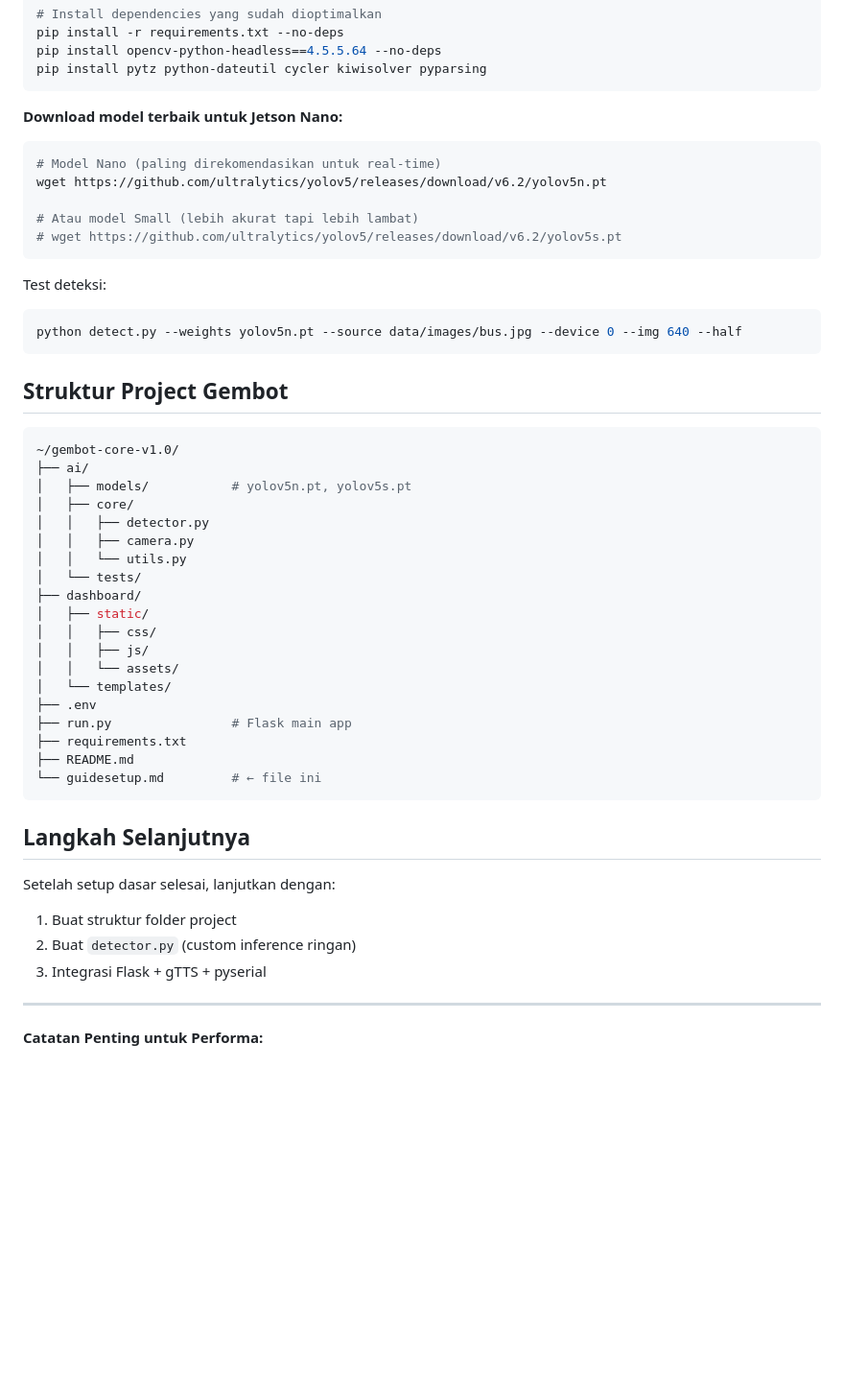
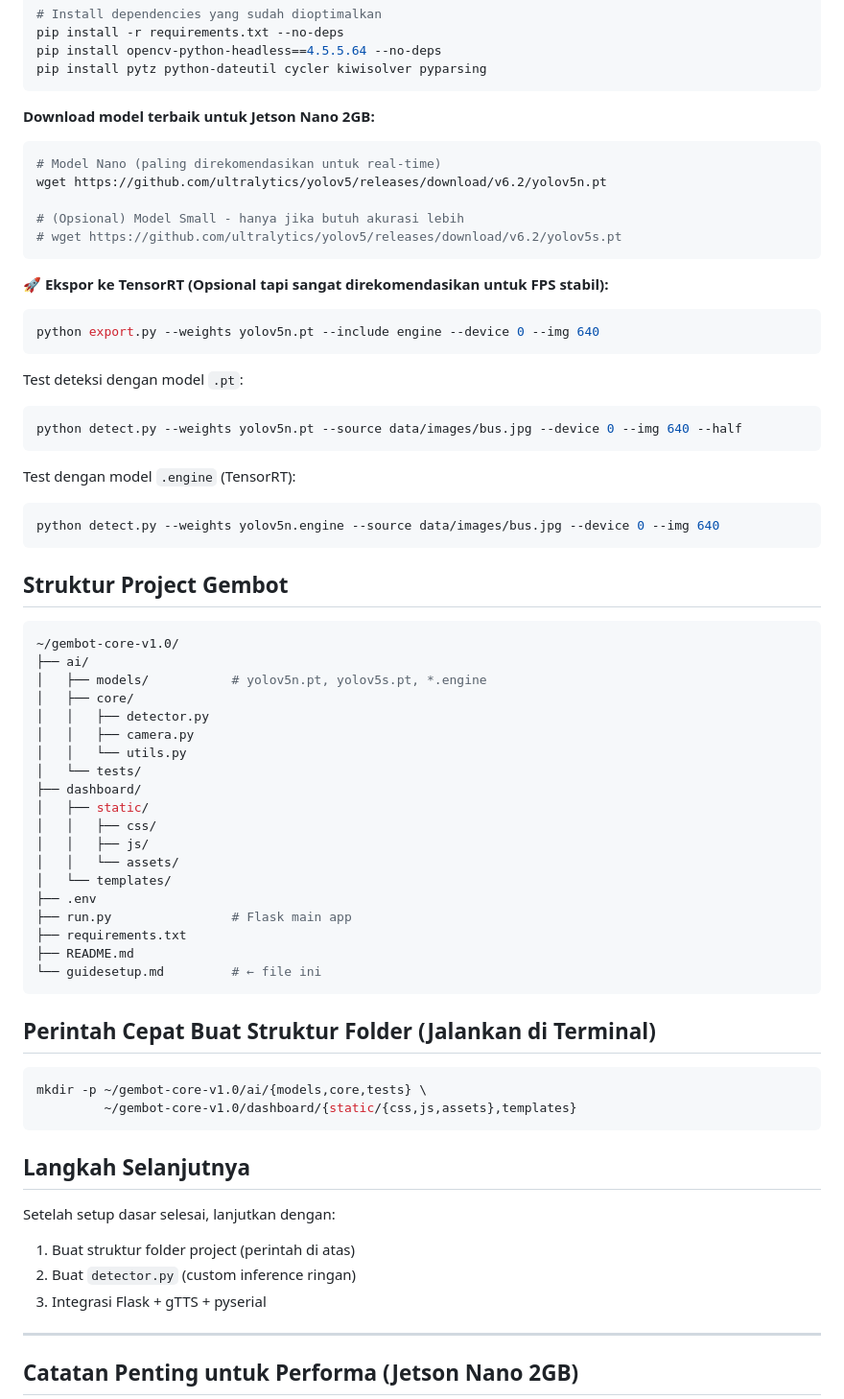
Before and after one commit to ficrammanifur/gembot-core-v1.0, a Markdown page: guidesetup.md, the part around one of its changes. Shown at 96% size. Drawn GitHub-style; blank space fills up the shorter version.

````diff
--- a/guidesetup.md
+++ b/guidesetup.md
@@ -73,19 +89,29 @@ pip install opencv-python-headless==4.5.5.64 --no-deps
 pip install pytz python-dateutil cycler kiwisolver pyparsing
 ```
 
-**Download model terbaik untuk Jetson Nano:**
+**Download model terbaik untuk Jetson Nano 2GB:**
 
 ```bash
 # Model Nano (paling direkomendasikan untuk real-time)
 wget https://github.com/ultralytics/yolov5/releases/download/v6.2/yolov5n.pt
 
-# Atau model Small (lebih akurat tapi lebih lambat)
+# (Opsional) Model Small - hanya jika butuh akurasi lebih
 # wget https://github.com/ultralytics/yolov5/releases/download/v6.2/yolov5s.pt
 ```
 
-Test deteksi:
+**🚀 Ekspor ke TensorRT (Opsional tapi sangat direkomendasikan untuk FPS stabil):**
+```bash
+python export.py --weights yolov5n.pt --include engine --device 0 --img 640
+```
+
+Test deteksi dengan model `.pt`:
 ```bash
 python detect.py --weights yolov5n.pt --source data/images/bus.jpg --device 0 --img 640 --half
+```
+
+Test dengan model `.engine` (TensorRT):
+```bash
+python detect.py --weights yolov5n.engine --source data/images/bus.jpg --device 0 --img 640
 ```
 
 ## Struktur Project Gembot
@@ -93,7 +119,7 @@ python detect.py --weights yolov5n.pt --source data/images/bus.jpg --device 0 --
 ```bash
 ~/gembot-core-v1.0/
 ├── ai/
-│   ├── models/           # yolov5n.pt, yolov5s.pt
+│   ├── models/           # yolov5n.pt, yolov5s.pt, *.engine
 │   ├── core/
 │   │   ├── detector.py
 │   │   ├── camera.py
@@ -112,15 +138,22 @@ python detect.py --weights yolov5n.pt --source data/images/bus.jpg --device 0 --
 └── guidesetup.md         # ← file ini
 ```
 
+## Perintah Cepat Buat Struktur Folder (Jalankan di Terminal)
+
+```bash
+mkdir -p ~/gembot-core-v1.0/ai/{models,core,tests} \
+         ~/gembot-core-v1.0/dashboard/{static/{css,js,assets},templates}
+```
+
 ## Langkah Selanjutnya
 
 Setelah setup dasar selesai, lanjutkan dengan:
 
-1. Buat struktur folder project
+1. Buat struktur folder project (perintah di atas)
 2. Buat `detector.py` (custom inference ringan)
 3. Integrasi Flask + gTTS + pyserial
 
 ---
 
-**Catatan Penting untuk Performa:**
+## Catatan Penting untuk Performa (Jetson Nano 2GB)
 
````
Also changed, not shown: other parts of guidesetup.md (+62 -15 lines).
